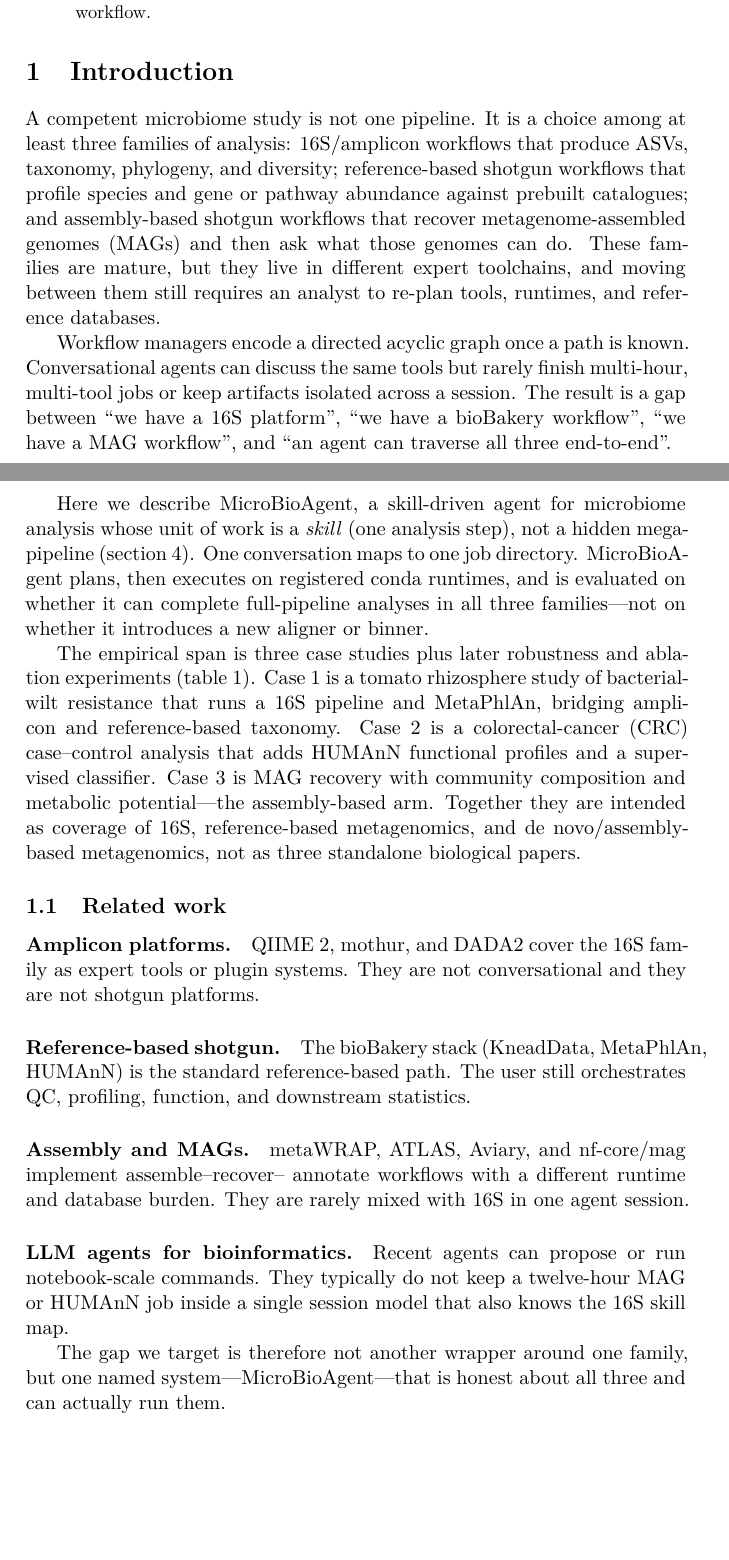
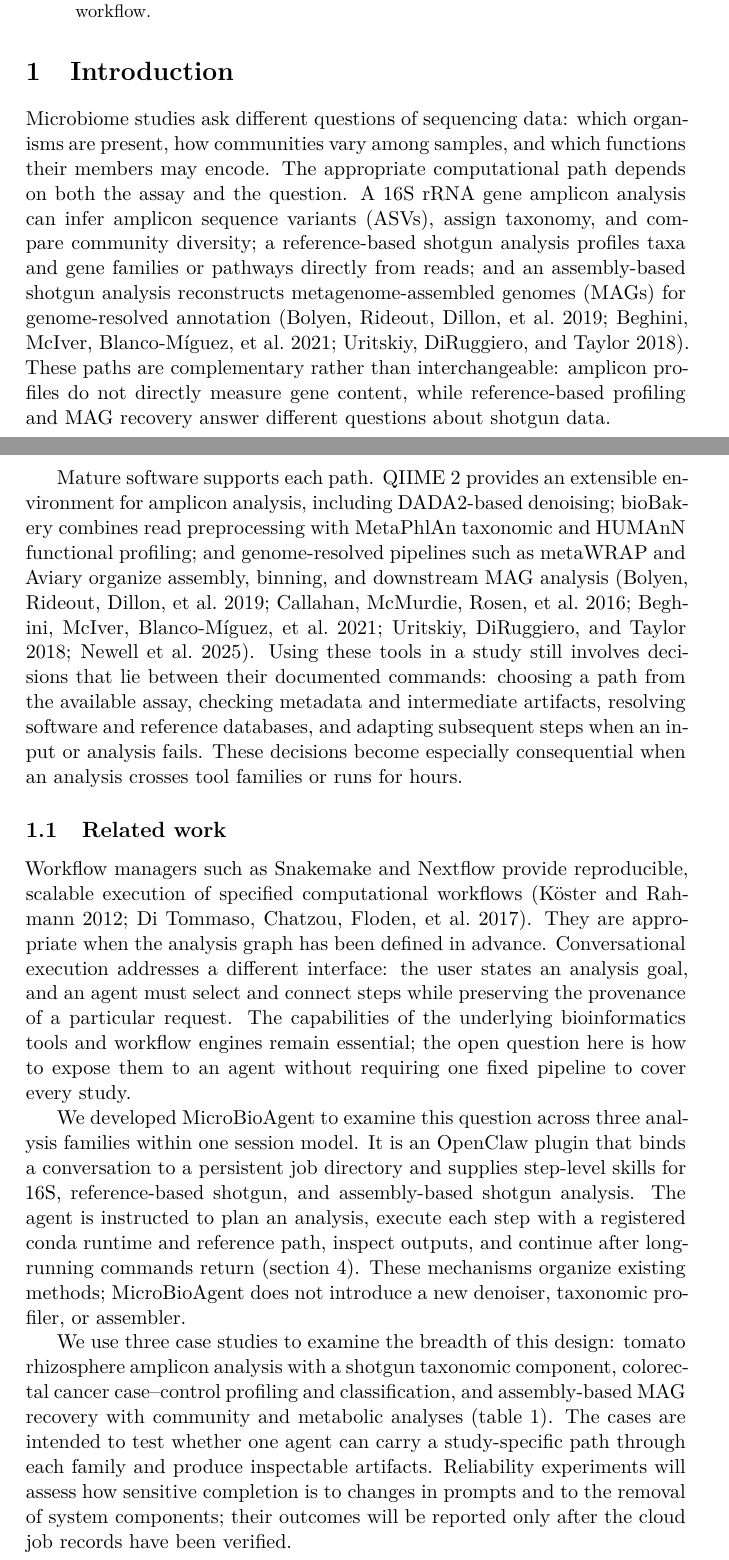
Before and after one commit to Zeming-LI-Andy/openclaw-microbiome, a LaTeX paper (papers/main.tex): two parts of pages 1 and 2 of 8 before the commit and two parts of pages 1 and 2 of 9 after it, joined at a grey line, cut so that both start at the same text, the shorter picture padded with empty space. Compiled offline with XeLaTeX.

Commit message:
Strengthen manuscript introduction with verified citations

```diff
--- a/papers/main.tex
+++ b/papers/main.tex
@@ -50,76 +50,70 @@
 \label{sec:intro}
 %% ====================================================================
 
-% Lead with the analysis landscape, not with tomato/CRC biology.
-A competent microbiome study is not one pipeline.
-It is a choice among at least three families of analysis: 16S/amplicon
-workflows that produce ASVs, taxonomy, phylogeny, and diversity;
-reference-based shotgun workflows that profile species and gene or
-pathway abundance against prebuilt catalogues; and assembly-based
-shotgun workflows that recover metagenome-assembled genomes (MAGs) and
-then ask what those genomes can do.
-These families are mature, but they live in different expert toolchains,
-and moving between them still requires an analyst to re-plan tools,
-runtimes, and reference databases.
+Microbiome studies ask different questions of sequencing data: which
+organisms are present, how communities vary among samples, and which
+functions their members may encode.  The appropriate computational
+path depends on both the assay and the question.  A 16S rRNA gene
+amplicon analysis can infer amplicon sequence variants (ASVs), assign
+taxonomy, and compare community diversity; a reference-based shotgun
+analysis profiles taxa and gene families or pathways directly from
+reads; and an assembly-based shotgun analysis reconstructs
+metagenome-assembled genomes (MAGs) for genome-resolved annotation
+\parencite{bolyen2019qiime2,beghini2021biobakery,uritskiy2018metawrap}.
+These paths are complementary rather than interchangeable: amplicon
+profiles do not directly measure gene content, while reference-based
+profiling and MAG recovery answer different questions about shotgun
+data.
 
-% Gap: workflow managers vs chat agents. Add real citations in refs.bib.
-Workflow managers encode a directed acyclic graph once a path is known.
-Conversational agents can discuss the same tools but rarely finish
-multi-hour, multi-tool jobs or keep artifacts isolated across a session.
-The result is a gap between ``we have a 16S platform'', ``we have a
-bioBakery workflow'', ``we have a MAG workflow'', and ``an agent can
-traverse all three end-to-end''.
-
-% This work.
-Here we describe MicroBioAgent, a skill-driven agent for microbiome
-analysis whose unit of work is a \emph{skill} (one analysis step), not a
-hidden mega-pipeline (\cref{sec:methods}).
-One conversation maps to one job directory.
-MicroBioAgent plans, then executes on registered conda runtimes, and is
-evaluated on whether it can complete full-pipeline analyses in all three
-families---not on whether it introduces a new aligner or binner.
-
-The empirical span is three case studies plus later robustness and
-ablation experiments (\cref{tab:cases-overview}).
-Case~1 is a tomato rhizosphere study of bacterial-wilt resistance that
-runs a 16S pipeline and MetaPhlAn, bridging amplicon and reference-based
-taxonomy.
-Case~2 is a colorectal-cancer (CRC) case--control analysis that adds
-HUMAnN functional profiles and a supervised classifier.
-Case~3 is MAG recovery with community composition and metabolic
-potential---the assembly-based arm.
-Together they are intended as coverage of 16S, reference-based
-metagenomics, and de~novo/assembly-based metagenomics, not as three
-standalone biological papers.
+Mature software supports each path.  QIIME~2 provides an extensible
+environment for amplicon analysis, including DADA2-based denoising;
+bioBakery combines read preprocessing with MetaPhlAn taxonomic and
+HUMAnN functional profiling; and genome-resolved pipelines such as
+metaWRAP and Aviary organize assembly, binning, and downstream MAG
+analysis \parencite{bolyen2019qiime2,callahan2016dada2,
+beghini2021biobakery,uritskiy2018metawrap,newell2025aviary}.
+Using these tools in a study still involves decisions that lie between
+their documented commands: choosing a path from the available assay,
+checking metadata and intermediate artifacts, resolving software and
+reference databases, and adapting subsequent steps when an input or
+analysis fails.  These decisions become especially consequential when
+an analysis crosses tool families or runs for hours.
 
 \subsection{Related work}
 \label{sec:related}
 
-% Four buckets. Do not invent citations; add them to refs.bib first.
-\paragraph{Amplicon platforms.}
-QIIME~2, mothur, and DADA2 cover the 16S family as expert tools or
-plugin systems.
-They are not conversational and they are not shotgun platforms.
+Workflow managers such as Snakemake and Nextflow provide reproducible,
+scalable execution of specified computational workflows
+\parencite{koster2012snakemake,ditommaso2017nextflow}.  They are
+appropriate when the analysis graph has been defined in advance.
+Conversational execution addresses a different interface: the user
+states an analysis goal, and an agent must select and connect steps
+while preserving the provenance of a particular request.  The
+capabilities of the underlying bioinformatics tools and workflow
+engines remain essential; the open question here is how to expose them
+to an agent without requiring one fixed pipeline to cover every study.
 
-\paragraph{Reference-based shotgun.}
-The bioBakery stack (KneadData, MetaPhlAn, HUMAnN) is the standard
-reference-based path.
-The user still orchestrates QC, profiling, function, and downstream
-statistics.
+We developed MicroBioAgent to examine this question across three
+analysis families within one session model.  It is an OpenClaw plugin
+that binds a conversation to a persistent job directory and supplies
+step-level skills for 16S, reference-based shotgun, and assembly-based
+shotgun analysis.  The agent is instructed to plan an analysis,
+execute each step with a registered conda runtime and reference path,
+inspect outputs, and continue after long-running commands return
+(\cref{sec:methods}).  These mechanisms organize existing methods;
+MicroBioAgent does not introduce a new denoiser, taxonomic profiler,
+or assembler.
 
-\paragraph{Assembly and MAGs.}
-metaWRAP, ATLAS, Aviary, and nf-core/mag implement assemble--recover--
-annotate workflows with a different runtime and database burden.
-They are rarely mixed with 16S in one agent session.
-
-\paragraph{LLM agents for bioinformatics.}
-Recent agents can propose or run notebook-scale commands.
-They typically do not keep a twelve-hour MAG or HUMAnN job inside a
-single session model that also knows the 16S skill map.
-
-The gap we target is therefore not another wrapper around one family,
-but one named system---MicroBioAgent---that is honest about all three
-and can actually run them.
+We use three case studies to examine the breadth of this design:
+tomato rhizosphere amplicon analysis with a shotgun taxonomic component,
+colorectal cancer case--control profiling and classification,
+and assembly-based MAG recovery with community and metabolic analyses
+(\cref{tab:cases-overview}).  The cases are intended to test whether
+one agent can carry a study-specific path through each family and
+produce inspectable artifacts.  Reliability experiments will assess
+how sensitive completion is to changes in prompts and to the removal
+of system components; their outcomes will be reported only after the
+cloud job records have been verified.
 
 %% ====================================================================
 \section{Results}
```
Also changed, not shown: papers/project-review.md (added, +35 -0 lines), papers/refs.bib (+67 -9 lines), papers/README.md.
